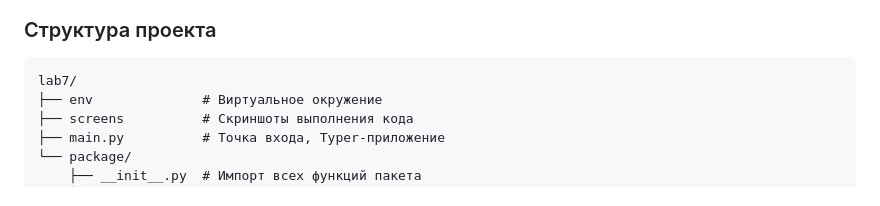
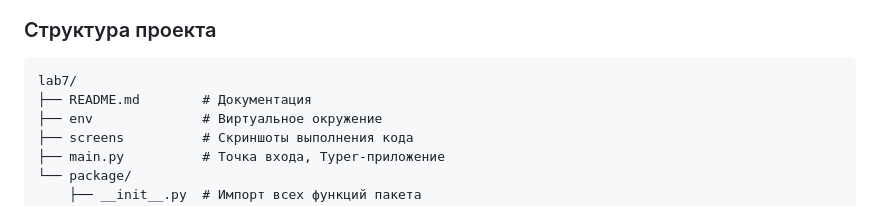
Before and after one commit to OneSummon/Surgu, a Markdown page: lab7/README.md, the part around the change. Rendered like a GitHub page.

Commit message:
upd readme

````diff
--- a/lab7/README.md
+++ b/lab7/README.md
@@ -13,6 +13,7 @@
 
 ```
 lab7/
+├── README.md        # Документация
 ├── env              # Виртуальное окружение
 ├── screens          # Скриншоты выполнения кода
 ├── main.py          # Точка входа, Typer-приложение
````
